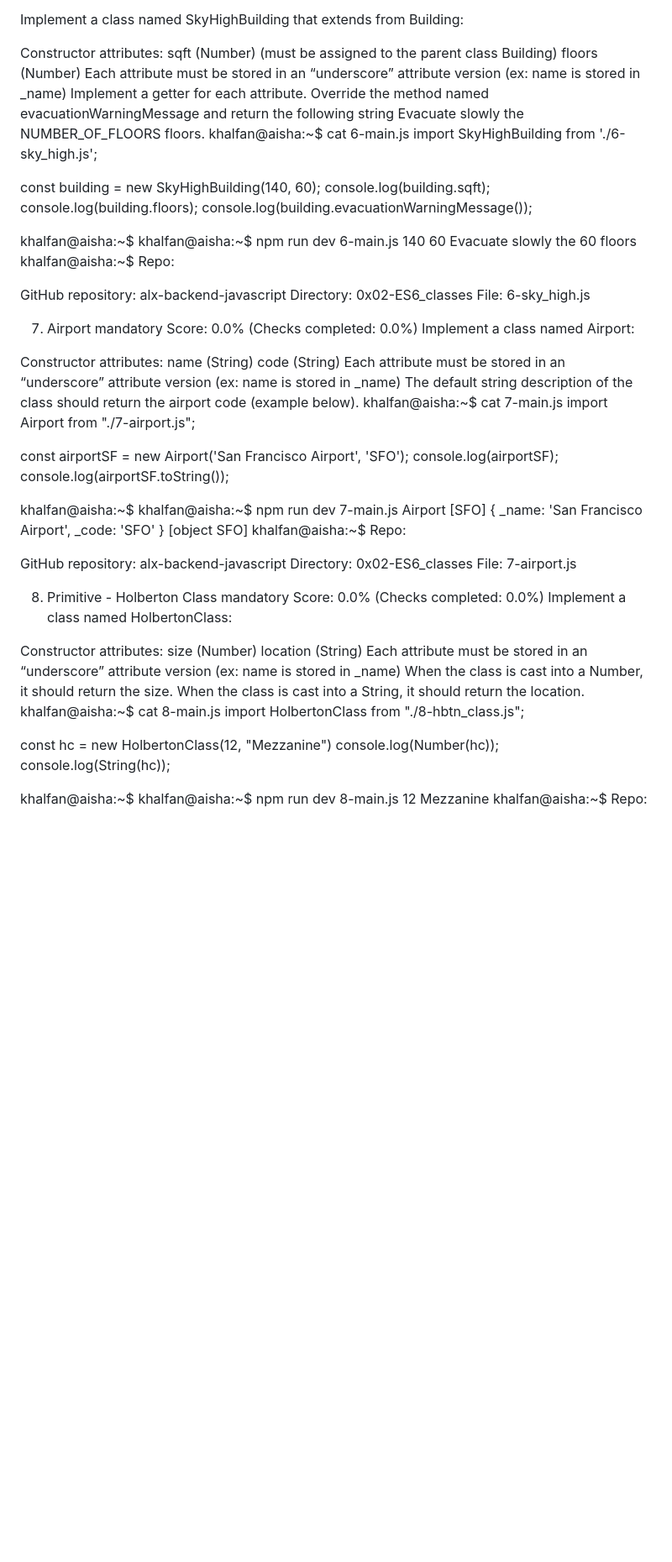
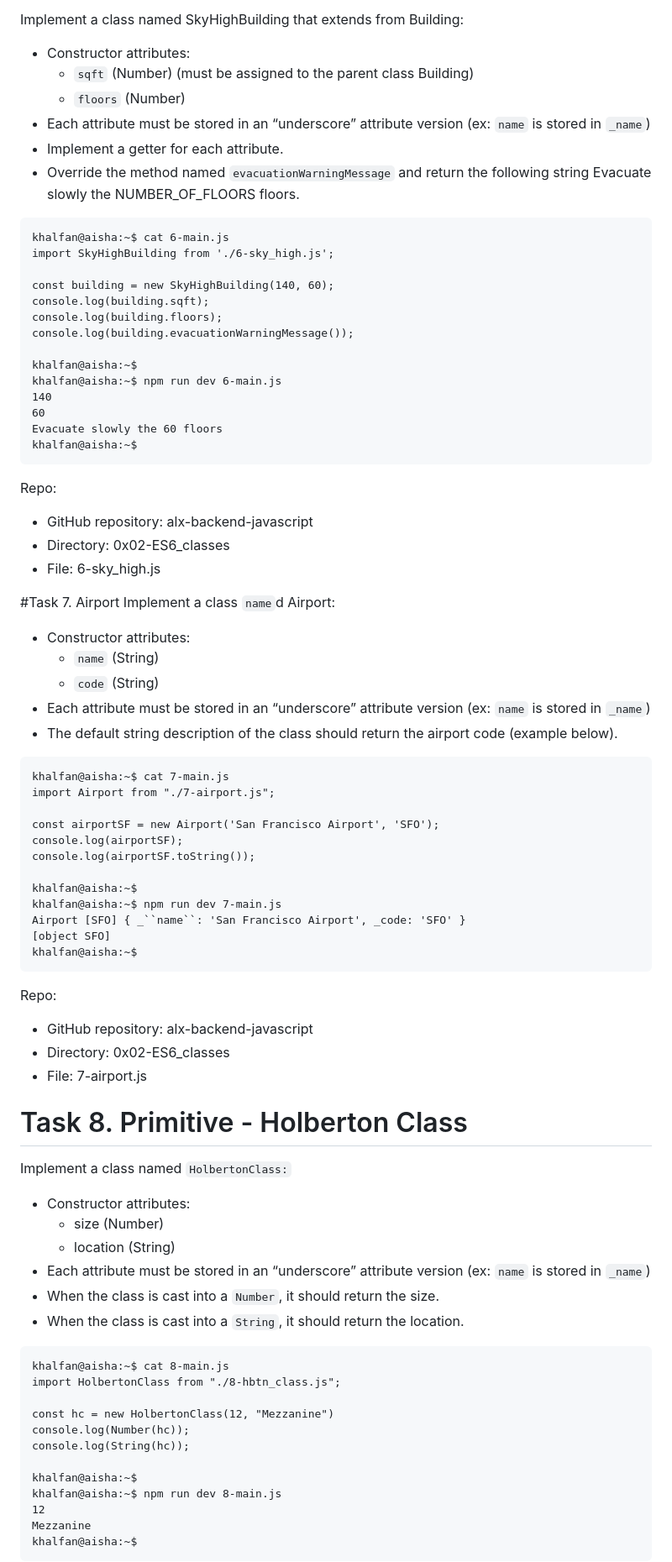
Before and after one commit to AishaKhalfan/alx-backend-javascript, a Markdown page: 0x02-ES6_classes/README.md, the part around the change printed below. Shown: that part at 84% size. Rendered like a GitHub page; blank space fills up the shorter version.

`````diff
--- a/0x02-ES6_classes/README.md
+++ b/0x02-ES6_classes/README.md
@@ -267,12 +266,13 @@ Import Building from 5-building.js.
 
 Implement a class named SkyHighBuilding that extends from Building:
 
-Constructor attributes:
-sqft (Number) (must be assigned to the parent class Building)
-floors (Number)
-Each attribute must be stored in an “underscore” attribute version (ex: name is stored in _name)
-Implement a getter for each attribute.
-Override the method named evacuationWarningMessage and return the following string Evacuate slowly the NUMBER_OF_FLOORS floors.
+- Constructor attributes:
+	+ ``sqft`` (Number) (must be assigned to the parent class Building)
+	+ ``floors`` (Number)
+- Each attribute must be stored in an “underscore” attribute version (ex: ``name`` is stored in ``_name``)
+- Implement a getter for each attribute.
+- Override the method named ``evacuationWarningMessage`` and return the following string Evacuate slowly the NUMBER_OF_FLOORS floors.
+```
 khalfan@aisha:~$ cat 6-main.js
 import SkyHighBuilding from './6-sky_high.js';
 
@@ -287,22 +287,22 @@ khalfan@aisha:~$ npm run dev 6-main.js
 60
 Evacuate slowly the 60 floors
 khalfan@aisha:~$
+```
 Repo:
 
-GitHub repository: alx-backend-javascript
-Directory: 0x02-ES6_classes
-File: 6-sky_high.js
+- GitHub repository: alx-backend-javascript
+- Directory: 0x02-ES6_classes
+- File: 6-sky_high.js
 
-7. Airport
-mandatory
-Score: 0.0% (Checks completed: 0.0%)
-Implement a class named Airport:
+#Task 7. Airport
+Implement a class ``name``d Airport:
 
-Constructor attributes:
-name (String)
-code (String)
-Each attribute must be stored in an “underscore” attribute version (ex: name is stored in _name)
-The default string description of the class should return the airport code (example below).
+- Constructor attributes:
+	+ ````name```` (String)
+	+ ``code`` (String)
+- Each attribute must be stored in an “underscore” attribute version (ex: ``name`` is stored in ``_name``)
+- The default string description of the class should return the airport code (example below).
+```
 khalfan@aisha:~$ cat 7-main.js
 import Airport from "./7-airport.js";
 
@@ -312,26 +312,26 @@ console.log(airportSF.toString());
 
 khalfan@aisha:~$
 khalfan@aisha:~$ npm run dev 7-main.js
-Airport [SFO] { _name: 'San Francisco Airport', _code: 'SFO' }
+Airport [SFO] { _``name``: 'San Francisco Airport', _code: 'SFO' }
 [object SFO]
 khalfan@aisha:~$
+```
 Repo:
 
-GitHub repository: alx-backend-javascript
-Directory: 0x02-ES6_classes
-File: 7-airport.js
+- GitHub repository: alx-backend-javascript
+- Directory: 0x02-ES6_classes
+- File: 7-airport.js
 
-8. Primitive - Holberton Class
-mandatory
-Score: 0.0% (Checks completed: 0.0%)
-Implement a class named HolbertonClass:
+# Task 8. Primitive - Holberton Class
+Implement a class named ``HolbertonClass:``
 
-Constructor attributes:
-size (Number)
-location (String)
-Each attribute must be stored in an “underscore” attribute version (ex: name is stored in _name)
-When the class is cast into a Number, it should return the size.
-When the class is cast into a String, it should return the location.
+- Constructor attributes:
+	+ size (Number)
+	+ location (String)
+- Each attribute must be stored in an “underscore” attribute version (ex: ``name`` is stored in ``_name``)
+- When the class is cast into a ``Number``, it should return the size.
+- When the class is cast into a ``String``, it should return the location.
+```
 khalfan@aisha:~$ cat 8-main.js
 import HolbertonClass from "./8-hbtn_class.js";
 
@@ -344,5 +344,6 @@ khalfan@aisha:~$ npm run dev 8-main.js
 12
 Mezzanine
 khalfan@aisha:~$
+```
 Repo:
 
`````
Also changed, not shown: other parts of 0x02-ES6_classes/README.md (+94 -91 lines).
